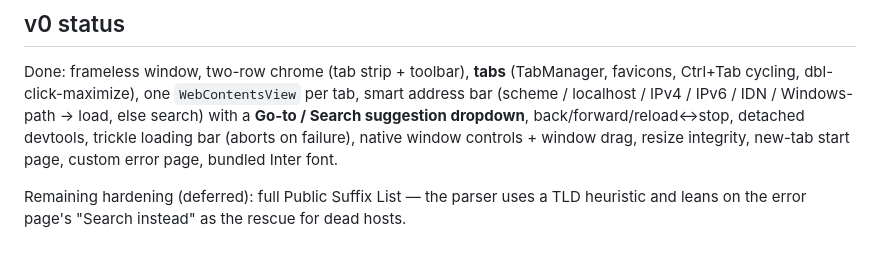
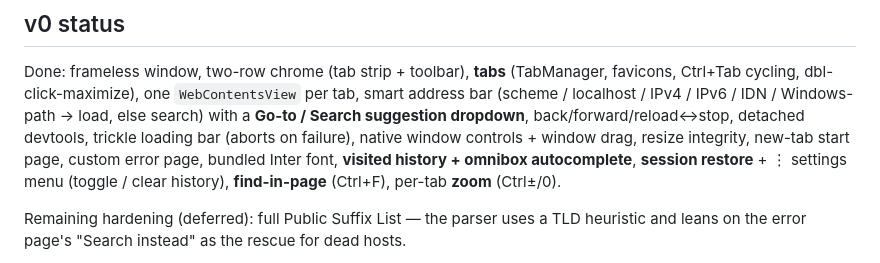
Before and after one commit to Liruns/pane, a Markdown page: README.md, the part around the change. GitHub-like rendering.

Commit message:
docs: v0 status — history/autocomplete, session restore, settings, find, zoom
Co-Authored-By: Claude Opus 4.8 (1M context) <noreply@anthropic.com>

```diff
--- a/README.md
+++ b/README.md
@@ -55,7 +55,9 @@ favicons, Ctrl+Tab cycling, dbl-click-maximize), one `WebContentsView` per tab,
 address bar (scheme / localhost / IPv4 / IPv6 / IDN / Windows-path → load, else search)
 with a **Go-to / Search suggestion dropdown**, back/forward/reload↔stop, detached devtools,
 trickle loading bar (aborts on failure), native window controls + window drag, resize
-integrity, new-tab start page, custom error page, bundled Inter font.
+integrity, new-tab start page, custom error page, bundled Inter font, **visited history +
+omnibox autocomplete**, **session restore** + ⋮ settings menu (toggle / clear history),
+**find-in-page** (Ctrl+F), per-tab **zoom** (Ctrl±/0).
 
 Remaining hardening (deferred): full Public Suffix List — the parser uses a TLD heuristic
 and leans on the error page's "Search instead" as the rescue for dead hosts.
```
